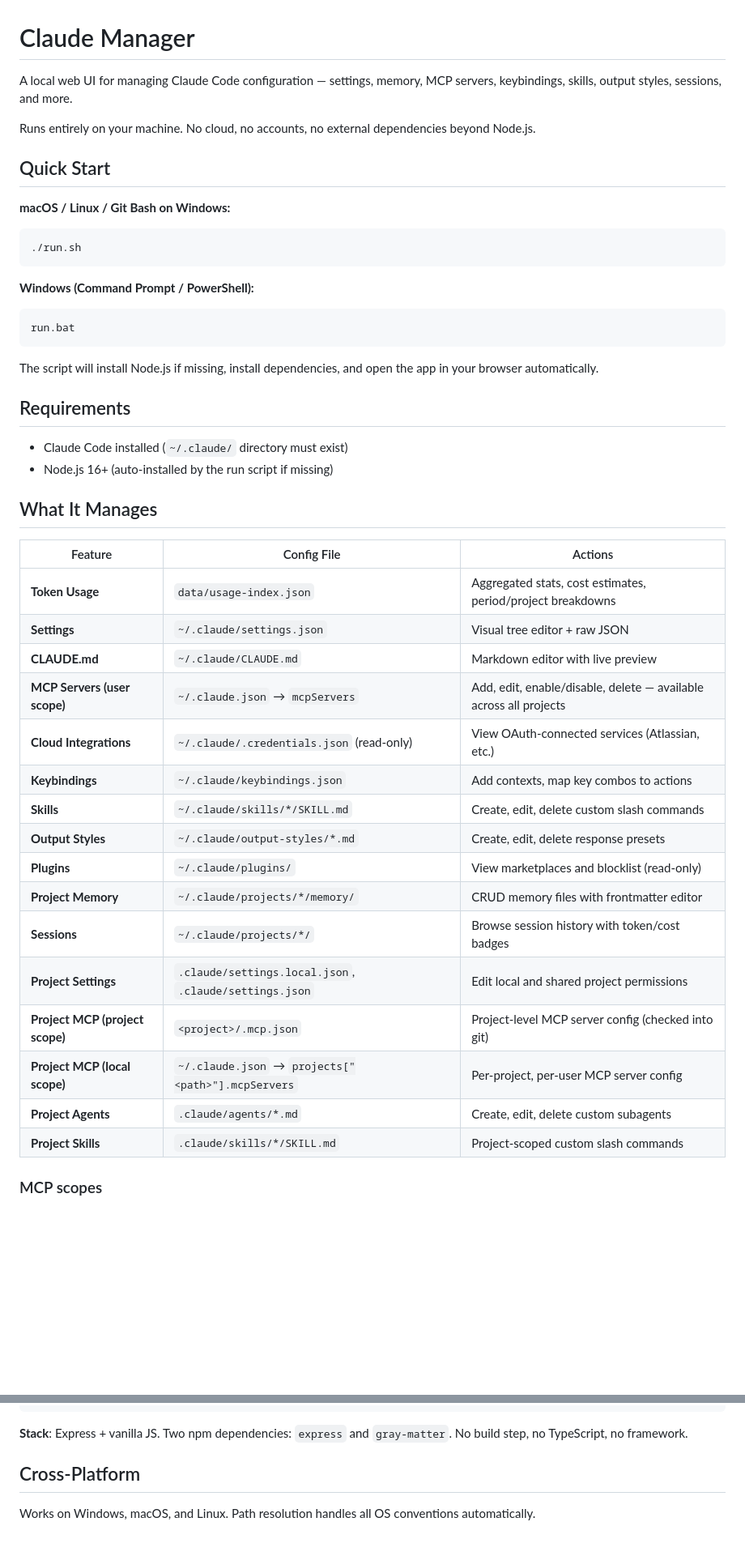
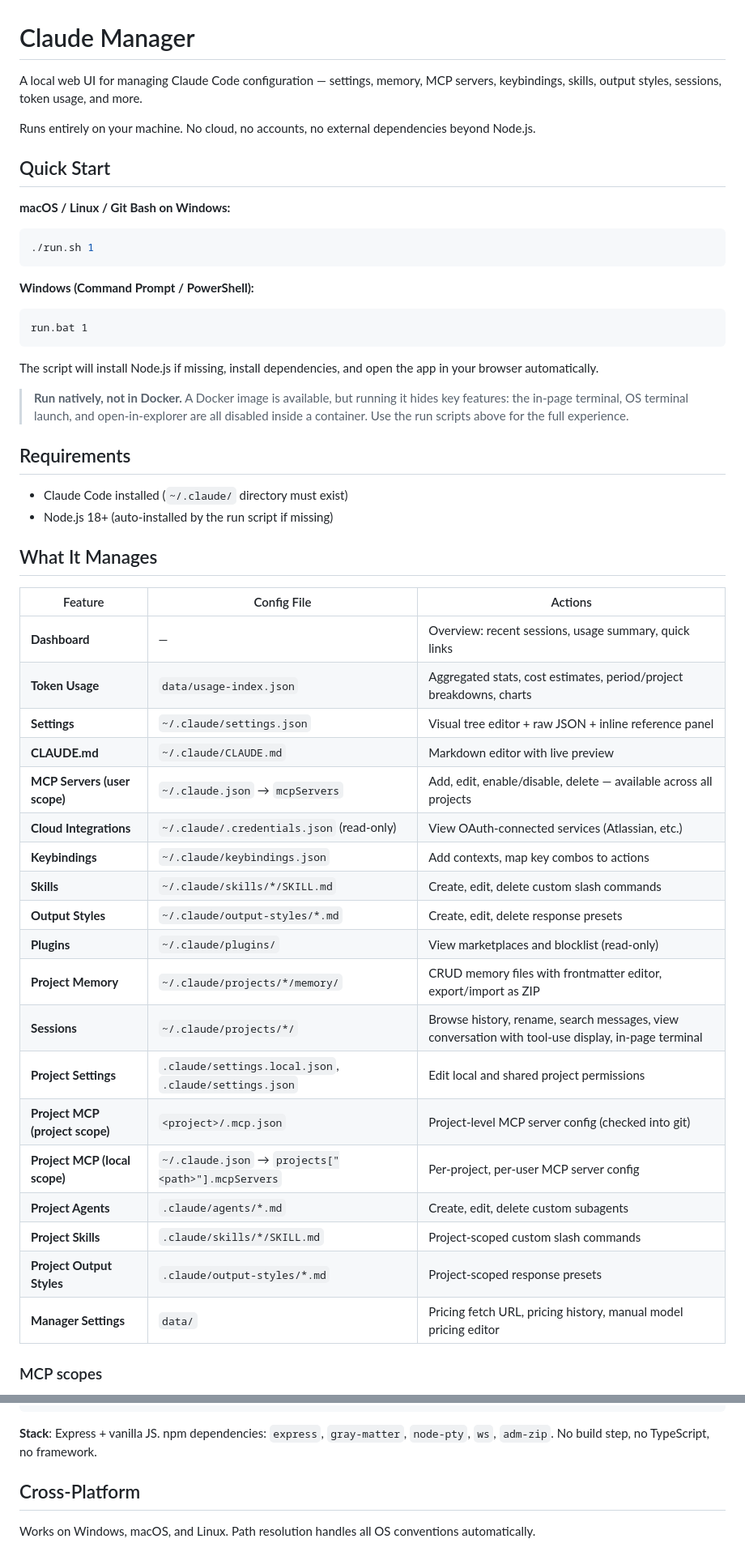
Before and after one commit to pavelvrublevskij/claude-manager, a Markdown page: README.md, 2 parts joined by grey strips. Shown at 81% size. Rendered like a GitHub page; blank space fills up the shorter version.

````diff
--- a/README.md
+++ b/README.md
@@ -1,6 +1,6 @@
 # Claude Manager
 
-A local web UI for managing Claude Code configuration — settings, memory, MCP servers, keybindings, skills, output styles, sessions, and more.
+A local web UI for managing Claude Code configuration — settings, memory, MCP servers, keybindings, skills, output styles, sessions, token usage, and more.
 
 Runs entirely on your machine. No cloud, no accounts, no external dependencies beyond Node.js.
 
@@ -8,27 +8,30 @@ Runs entirely on your machine. No cloud, no accounts, no external dependencies b
 
 **macOS / Linux / Git Bash on Windows:**
 ```bash
-./run.sh
+./run.sh 1
 ```
 
 **Windows (Command Prompt / PowerShell):**
 ```cmd
-run.bat
+run.bat 1
 ```
 
 The script will install Node.js if missing, install dependencies, and open the app in your browser automatically.
 
+> **Run natively, not in Docker.** A Docker image is available, but running it hides key features: the in-page terminal, OS terminal launch, and open-in-explorer are all disabled inside a container. Use the run scripts above for the full experience.
+
 ## Requirements
 
 - Claude Code installed (`~/.claude/` directory must exist)
-- Node.js 16+ (auto-installed by the run script if missing)
+- Node.js 18+ (auto-installed by the run script if missing)
 
 ## What It Manages
 
 | Feature | Config File | Actions |
 |---------|-------------|---------|
-| **Token Usage** | `data/usage-index.json` | Aggregated stats, cost estimates, period/project breakdowns |
-| **Settings** | `~/.claude/settings.json` | Visual tree editor + raw JSON |
+| **Dashboard** | — | Overview: recent sessions, usage summary, quick links |
+| **Token Usage** | `data/usage-index.json` | Aggregated stats, cost estimates, period/project breakdowns, charts |
+| **Settings** | `~/.claude/settings.json` | Visual tree editor + raw JSON + inline reference panel |
 | **CLAUDE.md** | `~/.claude/CLAUDE.md` | Markdown editor with live preview |
 | **MCP Servers (user scope)** | `~/.claude.json` → `mcpServers` | Add, edit, enable/disable, delete — available across all projects |
 | **Cloud Integrations** | `~/.claude/.credentials.json` (read-only) | View OAuth-connected services (Atlassian, etc.) |
@@ -36,13 +39,15 @@ The script will install Node.js if missing, install dependencies, and open the a
 | **Skills** | `~/.claude/skills/*/SKILL.md` | Create, edit, delete custom slash commands |
 | **Output Styles** | `~/.claude/output-styles/*.md` | Create, edit, delete response presets |
 | **Plugins** | `~/.claude/plugins/` | View marketplaces and blocklist (read-only) |
-| **Project Memory** | `~/.claude/projects/*/memory/` | CRUD memory files with frontmatter editor |
-| **Sessions** | `~/.claude/projects/*/` | Browse session history with token/cost badges |
+| **Project Memory** | `~/.claude/projects/*/memory/` | CRUD memory files with frontmatter editor, export/import as ZIP |
+| **Sessions** | `~/.claude/projects/*/` | Browse history, rename, search messages, view conversation with tool-use display, in-page terminal |
 | **Project Settings** | `.claude/settings.local.json`, `.claude/settings.json` | Edit local and shared project permissions |
 | **Project MCP (project scope)** | `<project>/.mcp.json` | Project-level MCP server config (checked into git) |
 | **Project MCP (local scope)** | `~/.claude.json` → `projects["<path>"].mcpServers` | Per-project, per-user MCP server config |
 | **Project Agents** | `.claude/agents/*.md` | Create, edit, delete custom subagents |
 | **Project Skills** | `.claude/skills/*/SKILL.md` | Project-scoped custom slash commands |
+| **Project Output Styles** | `.claude/output-styles/*.md` | Project-scoped response presets |
+| **Manager Settings** | `data/` | Pricing fetch URL, pricing history, manual model pricing editor |
 
 ### MCP scopes
 
@@ -78,7 +100,7 @@ public/
     [feature].js   # One file per UI feature
 ```
 
-**Stack**: Express + vanilla JS. Two npm dependencies: `express` and `gray-matter`. No build step, no TypeScript, no framework.
+**Stack**: Express + vanilla JS. npm dependencies: `express`, `gray-matter`, `node-pty`, `ws`, `adm-zip`. No build step, no TypeScript, no framework.
 
 ## Cross-Platform
 
````
Also changed, not shown: other parts of README.md (+17 -0 lines).
